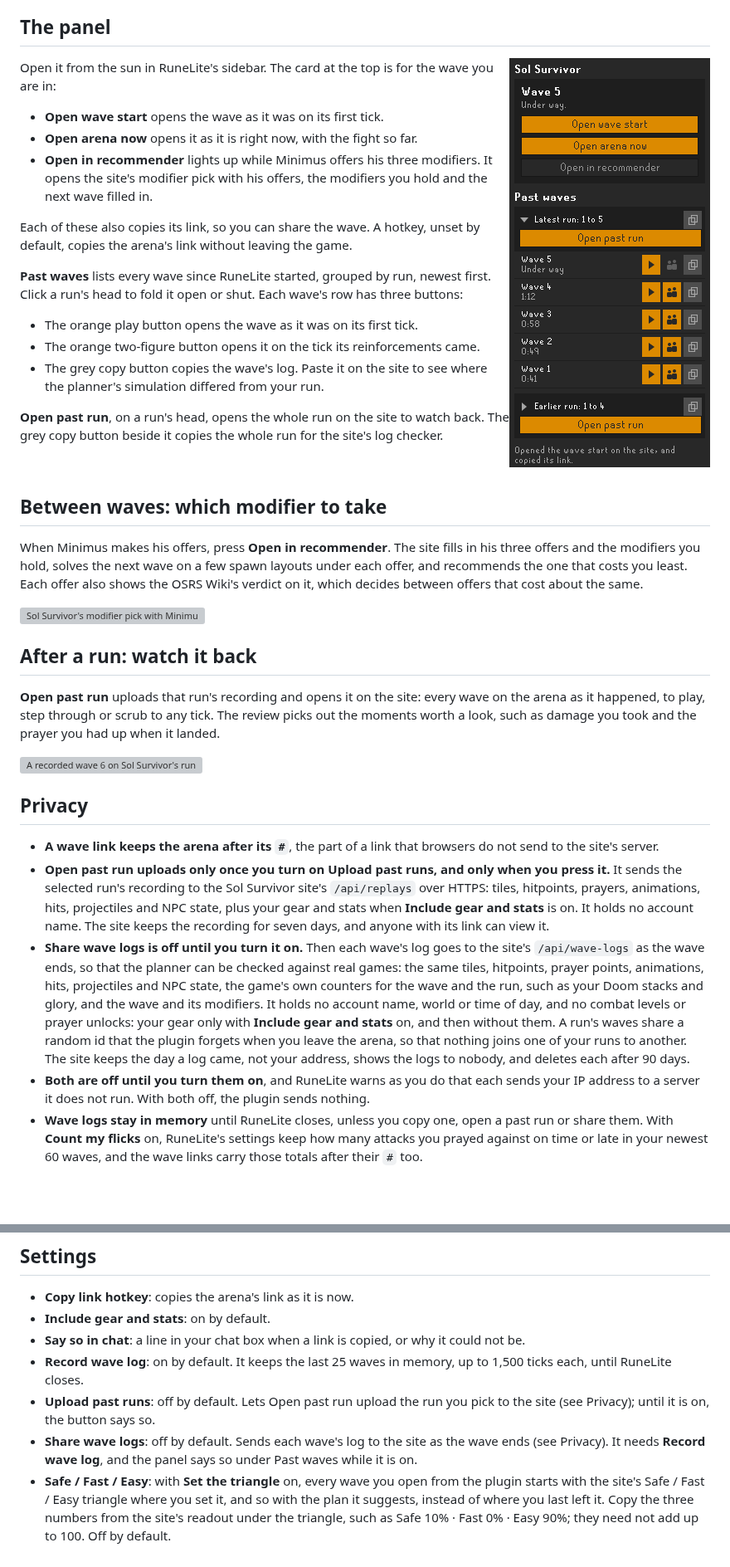
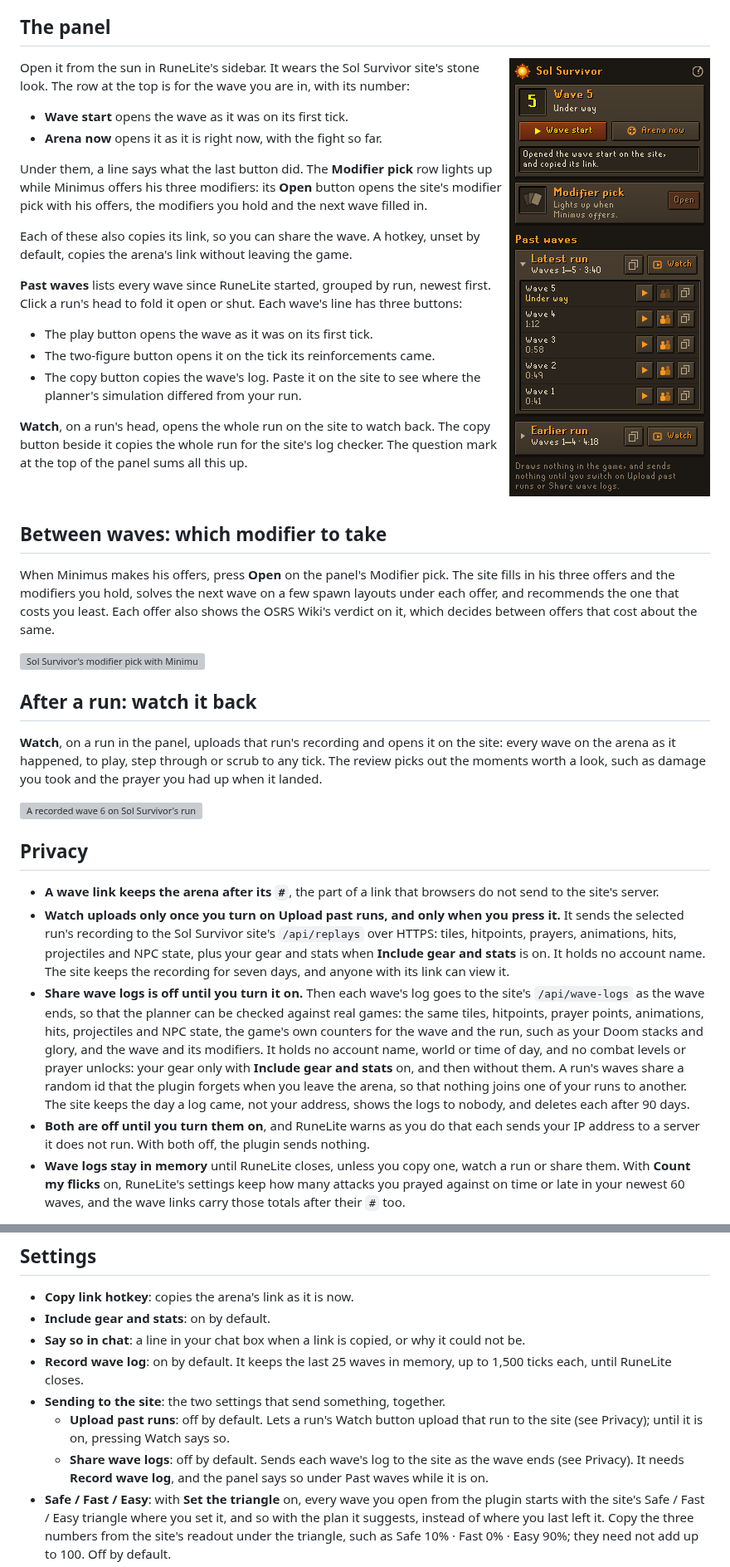
Before and after one commit to stefanws0/Sol-Survivor-Plugin, a Markdown page: README.md, 2 parts joined by grey strips. Shown at 83% size. GitHub-like rendering; pictures changed too: images/panel.png; blank space fills up the shorter version; grey boxes are pictures that could not be loaded.

Commit message:
Sol Survivor 0.8.2, from Sol Survivor cbef0834ea46

```diff
--- a/README.md
+++ b/README.md
@@ -38,42 +38,45 @@ work. Expect your computer to notice.
 
 ## The panel
 
-<img src="images/panel.png" width="242" align="right" alt="The Sol Survivor panel in RuneLite during wave 5: the wave's card with its Open buttons, and past waves grouped by run">
+<img src="images/panel.png" width="242" align="right" alt="The Sol Survivor panel in RuneLite during wave 5: the wave's row with Wave start and Arena now, the Modifier pick, and past waves grouped by run">
 
-Open it from the sun in RuneLite's sidebar. The card at the top is for the wave you are in:
+Open it from the sun in RuneLite's sidebar. It wears the Sol Survivor site's stone look. The row at the top is for the
+wave you are in, with its number:
 
-- **Open wave start** opens the wave as it was on its first tick.
-- **Open arena now** opens it as it is right now, with the fight so far.
-- **Open in recommender** lights up while Minimus offers his three modifiers. It opens the site's modifier pick with
-  his offers, the modifiers you hold and the next wave filled in.
+- **Wave start** opens the wave as it was on its first tick.
+- **Arena now** opens it as it is right now, with the fight so far.
+
+Under them, a line says what the last button did. The **Modifier pick** row lights up while Minimus offers his three
+modifiers: its **Open** button opens the site's modifier pick with his offers, the modifiers you hold and the next wave
+filled in.
 
 Each of these also copies its link, so you can share the wave. A hotkey, unset by default, copies the arena's link
 without leaving the game.
 
 **Past waves** lists every wave since RuneLite started, grouped by run, newest first. Click a run's head to fold it
-open or shut. Each wave's row has three buttons:
+open or shut. Each wave's line has three buttons:
 
-- The orange play button opens the wave as it was on its first tick.
-- The orange two-figure button opens it on the tick its reinforcements came.
-- The grey copy button copies the wave's log. Paste it on the site to see where the planner's simulation differed
-  from your run.
+- The play button opens the wave as it was on its first tick.
+- The two-figure button opens it on the tick its reinforcements came.
+- The copy button copies the wave's log. Paste it on the site to see where the planner's simulation differed from
+  your run.
 
-**Open past run**, on a run's head, opens the whole run on the site to watch back. The grey copy button beside it
-copies the whole run for the site's log checker.
+**Watch**, on a run's head, opens the whole run on the site to watch back. The copy button beside it copies the whole
+run for the site's log checker. The question mark at the top of the panel sums all this up.
 
 <br clear="right">
 
 ## Between waves: which modifier to take
 
-When Minimus makes his offers, press **Open in recommender**. The site fills in his three offers and the modifiers you
-hold, solves the next wave on a few spawn layouts under each offer, and recommends the one that costs you least. Each
+When Minimus makes his offers, press **Open** on the panel's Modifier pick. The site fills in his three offers and the
+modifiers you hold, solves the next wave on a few spawn layouts under each offer, and recommends the one that costs you least. Each
 offer also shows the OSRS Wiki's verdict on it, which decides between offers that cost about the same.
 
 ![Sol Survivor's modifier pick with Minimus's three offers for wave 8, filled in from the plugin and priced by what each adds to the next wave](images/modifier-pick.webp)
 
 ## After a run: watch it back
 
-**Open past run** uploads that run's recording and opens it on the site: every wave on the arena as it happened, to
+**Watch**, on a run in the panel, uploads that run's recording and opens it on the site: every wave on the arena as it happened, to
 play, step through or scrub to any tick. The review picks out the moments worth a look, such as damage you took and the
 prayer you had up when it landed.
 
@@ -82,7 +85,7 @@ prayer you had up when it landed.
 ## Privacy
 
 - **A wave link keeps the arena after its `#`**, the part of a link that browsers do not send to the site's server.
-- **Open past run uploads only once you turn on Upload past runs, and only when you press it.** It sends the selected
+- **Watch uploads only once you turn on Upload past runs, and only when you press it.** It sends the selected
   run's recording to the Sol Survivor site's `/api/replays` over HTTPS: tiles, hitpoints, prayers, animations, hits, projectiles and NPC state, plus your gear and stats when
   **Include gear and stats** is on. It holds no account name. The site keeps the recording for seven days, and anyone
   with its link can view it.
@@ -96,7 +99,7 @@ prayer you had up when it landed.
   days.
 - **Both are off until you turn them on**, and RuneLite warns as you do that each sends your IP address to a server it
   does not run. With both off, the plugin sends nothing.
-- **Wave logs stay in memory** until RuneLite closes, unless you copy one, open a past run or share them. With
+- **Wave logs stay in memory** until RuneLite closes, unless you copy one, watch a run or share them. With
   **Count my flicks** on, RuneLite's settings keep how many attacks you prayed against on time or late in your
   newest 60 waves, and the wave links carry those totals after their `#` too.
 
@@ -114,10 +117,11 @@ each NPC.
 - **Say so in chat**: a line in your chat box when a link is copied, or why it could not be.
 - **Record wave log**: on by default. It keeps the last 25 waves in memory, up to 1,500 ticks each, until RuneLite
   closes.
-- **Upload past runs**: off by default. Lets Open past run upload the run you pick to the site (see Privacy); until
-  it is on, the button says so.
-- **Share wave logs**: off by default. Sends each wave's log to the site as the wave ends (see Privacy). It needs
-  **Record wave log**, and the panel says so under Past waves while it is on.
+- **Sending to the site**: the two settings that send something, together.
+  - **Upload past runs**: off by default. Lets a run's Watch button upload that run to the site (see Privacy); until
+    it is on, pressing Watch says so.
+  - **Share wave logs**: off by default. Sends each wave's log to the site as the wave ends (see Privacy). It
+    needs **Record wave log**, and the panel says so under Past waves while it is on.
 - **Safe / Fast / Easy**: with **Set the triangle** on, every wave you open from the plugin starts with the site's
   Safe / Fast / Easy triangle where you set it, and so with the plan it suggests, instead of where you last left it.
   Copy the three numbers from the site's readout under the triangle, such as Safe 10% · Fast 0% · Easy 90%; they need
```
Also changed, not shown: other parts of README.md (+1 -1 lines), 13 other files.
